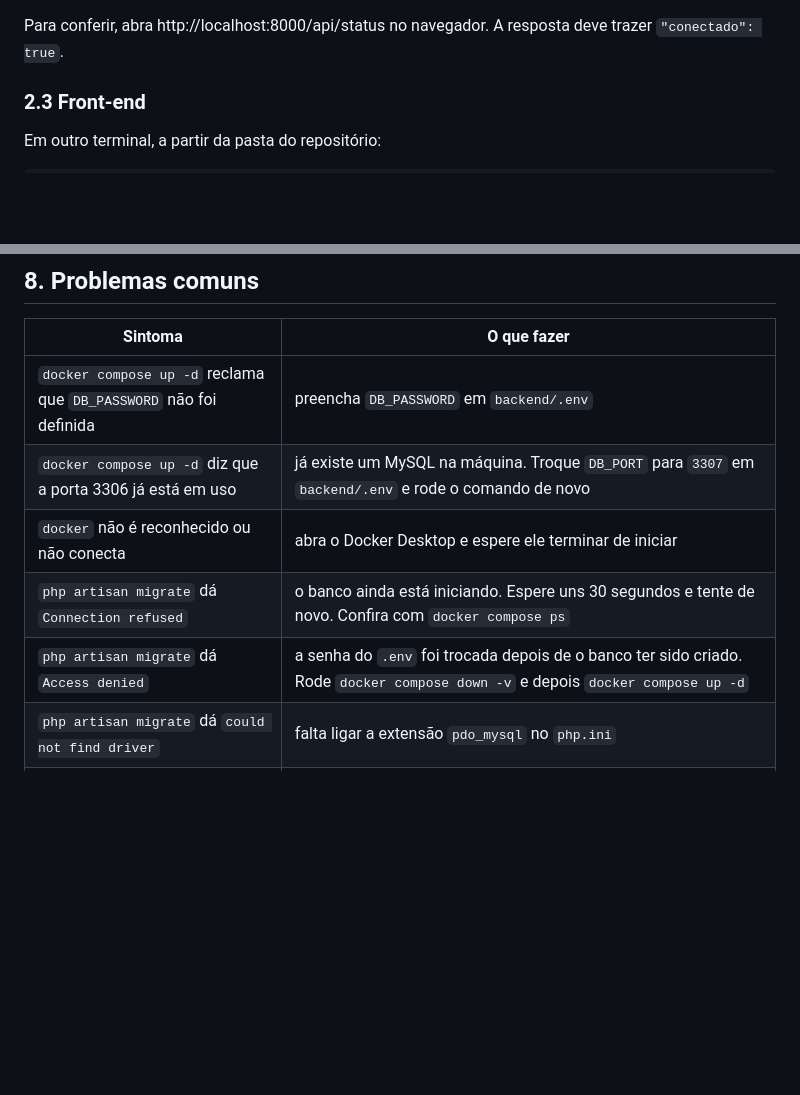
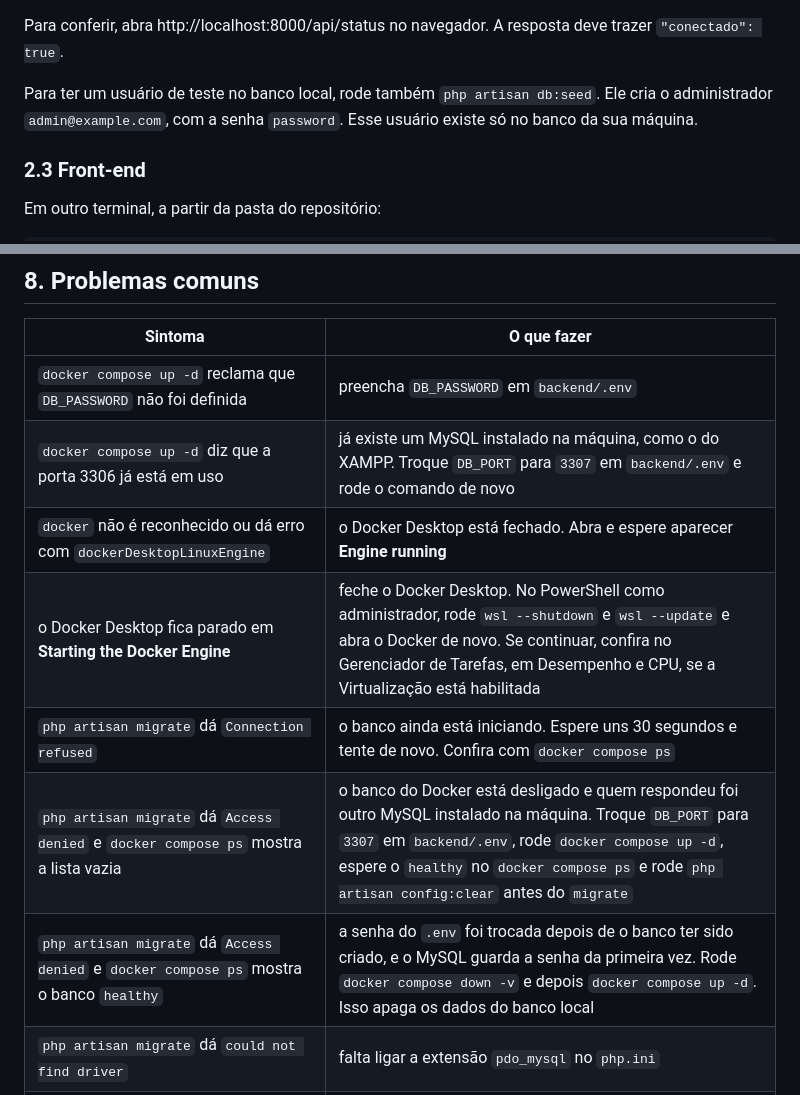
Before and after one commit to RafaelBrantNobre/controle-patrimonial, a Markdown page: README.md, 2 parts joined by grey strips. Rendered like a GitHub page; blank space fills up the shorter version.

Commit message:
docs: detalhar erros de acesso ao banco e de inicializacao do docker

```diff
--- a/README.md
+++ b/README.md
@@ -78,6 +78,8 @@ O que cada comando faz:
 - `php artisan serve` liga a API em http://localhost:8000. Deixe este terminal aberto.
 
 Para conferir, abra http://localhost:8000/api/status no navegador. A resposta deve trazer `"conectado": true`.
+
+Para ter um usuário de teste no banco local, rode também `php artisan db:seed`. Ele cria o administrador `admin@example.com`, com a senha `password`. Esse usuário existe só no banco da sua máquina.
 
 ### 2.3 Front-end
 
@@ -226,10 +228,12 @@ Regras:
 | Sintoma | O que fazer |
 | --- | --- |
 | `docker compose up -d` reclama que `DB_PASSWORD` não foi definida | preencha `DB_PASSWORD` em `backend/.env` |
-| `docker compose up -d` diz que a porta 3306 já está em uso | já existe um MySQL na máquina. Troque `DB_PORT` para `3307` em `backend/.env` e rode o comando de novo |
-| `docker` não é reconhecido ou não conecta | abra o Docker Desktop e espere ele terminar de iniciar |
+| `docker compose up -d` diz que a porta 3306 já está em uso | já existe um MySQL instalado na máquina, como o do XAMPP. Troque `DB_PORT` para `3307` em `backend/.env` e rode o comando de novo |
+| `docker` não é reconhecido ou dá erro com `dockerDesktopLinuxEngine` | o Docker Desktop está fechado. Abra e espere aparecer **Engine running** |
+| o Docker Desktop fica parado em **Starting the Docker Engine** | feche o Docker Desktop. No PowerShell como administrador, rode `wsl --shutdown` e `wsl --update` e abra o Docker de novo. Se continuar, confira no Gerenciador de Tarefas, em Desempenho e CPU, se a Virtualização está habilitada |
 | `php artisan migrate` dá `Connection refused` | o banco ainda está iniciando. Espere uns 30 segundos e tente de novo. Confira com `docker compose ps` |
-| `php artisan migrate` dá `Access denied` | a senha do `.env` foi trocada depois de o banco ter sido criado. Rode `docker compose down -v` e depois `docker compose up -d` |
+| `php artisan migrate` dá `Access denied` e `docker compose ps` mostra a lista vazia | o banco do Docker está desligado e quem respondeu foi outro MySQL instalado na máquina. Troque `DB_PORT` para `3307` em `backend/.env`, rode `docker compose up -d`, espere o `healthy` no `docker compose ps` e rode `php artisan config:clear` antes do `migrate` |
+| `php artisan migrate` dá `Access denied` e `docker compose ps` mostra o banco `healthy` | a senha do `.env` foi trocada depois de o banco ter sido criado, e o MySQL guarda a senha da primeira vez. Rode `docker compose down -v` e depois `docker compose up -d`. Isso apaga os dados do banco local |
 | `php artisan migrate` dá `could not find driver` | falta ligar a extensão `pdo_mysql` no `php.ini` |
 | a página do front-end mostra o back-end sem resposta | confira se `php artisan serve` está rodando e se `VITE_API_URL` em `frontend/.env` está certo. Depois de mudar o `.env`, pare e rode `npm run dev` de novo |
 | `npm run dev` diz que a porta 5173 está em uso | feche o outro terminal que já está rodando o front-end |
```
